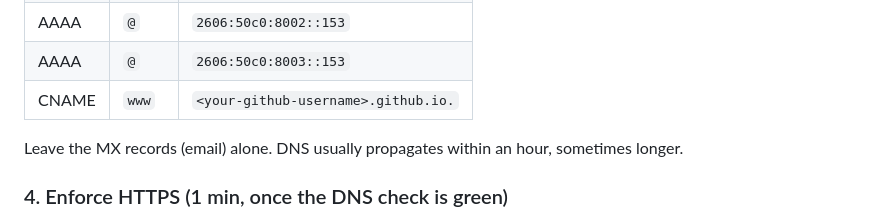
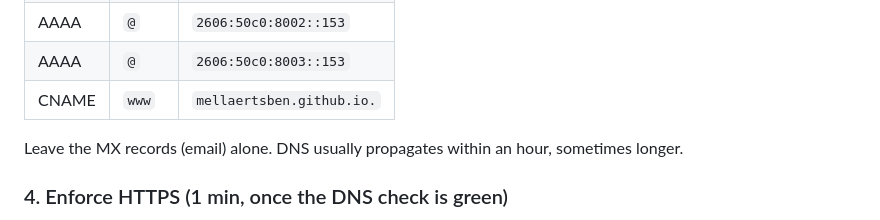
Before and after one commit to mellaertsben/sensemakers-site, a Markdown page: README.md, the part around the change. Drawn GitHub-style.

Commit message:
README: fill in GitHub username
Co-Authored-By: Claude Fable 5.1 <noreply@anthropic.com>
Claude-Session: https://claude.ai/code/session_01UMx7V9BDCLUCYV5iK1E3Wf

```diff
--- a/README.md
+++ b/README.md
@@ -66,7 +66,7 @@ Combell → **My Combell → Domain names → sensemakers.be → DNS**. Remove a
 | AAAA | `@` | `2606:50c0:8001::153` |
 | AAAA | `@` | `2606:50c0:8002::153` |
 | AAAA | `@` | `2606:50c0:8003::153` |
-| CNAME | `www` | `<your-github-username>.github.io.` |
+| CNAME | `www` | `mellaertsben.github.io.` |
 
 Leave the MX records (email) alone. DNS usually propagates within an hour, sometimes longer.
 
```
